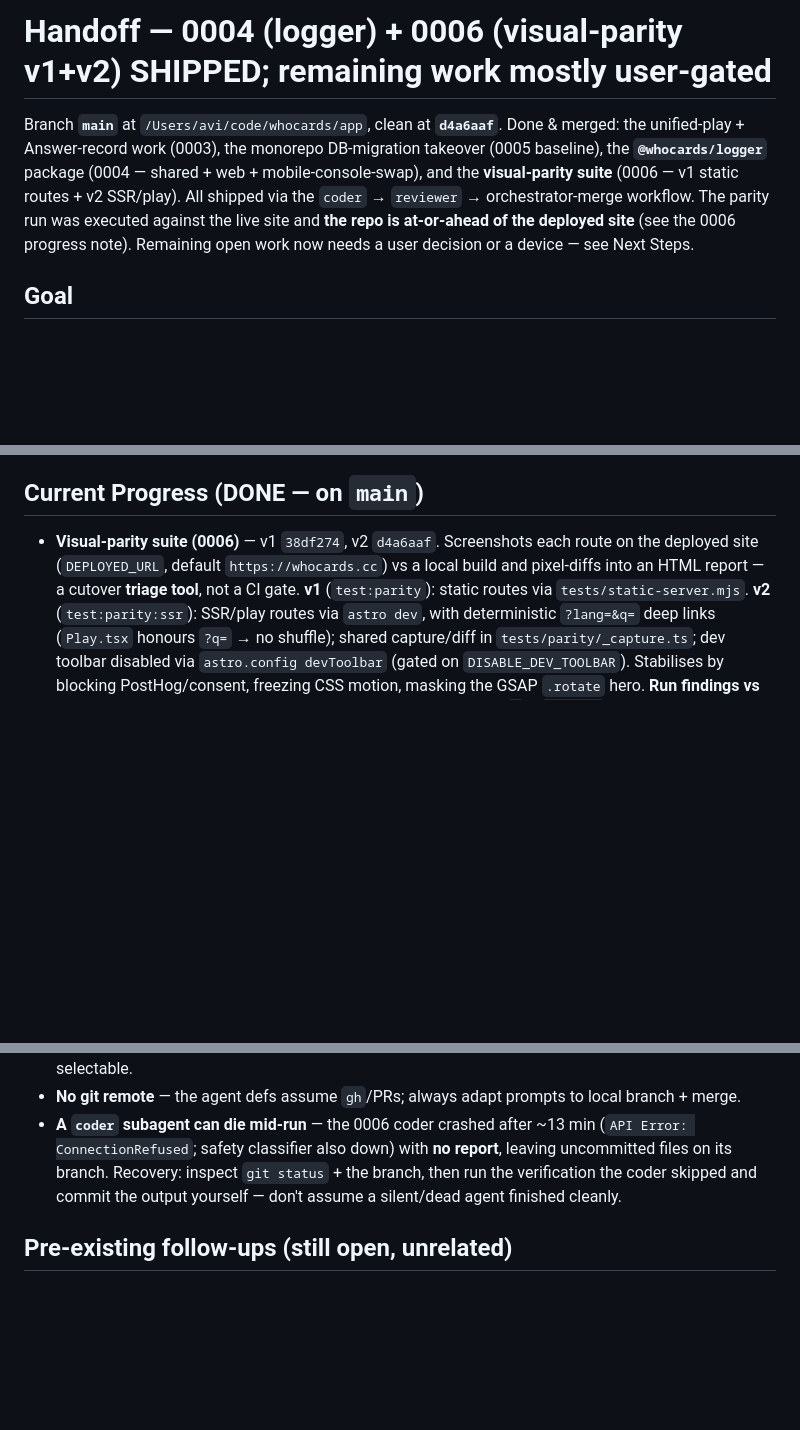
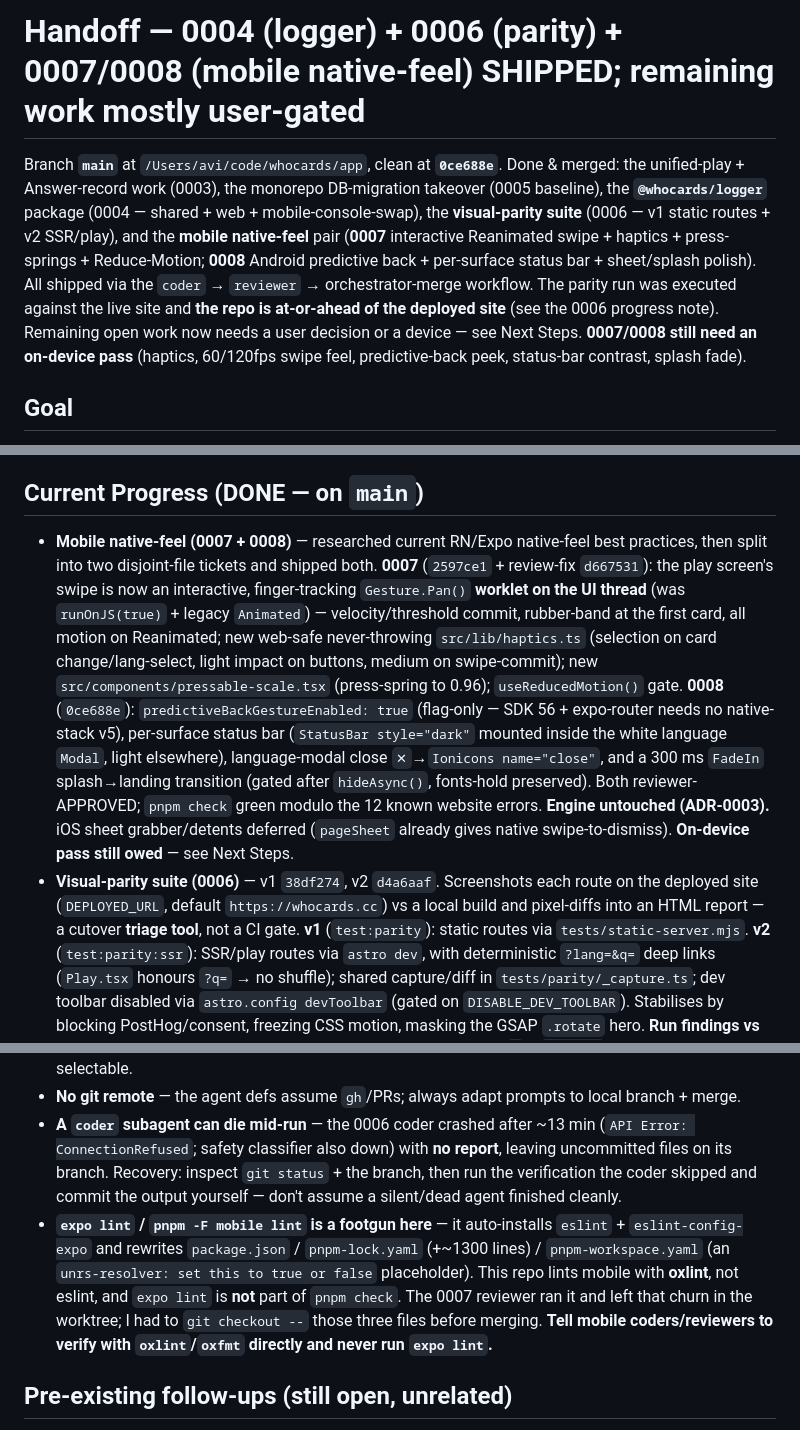
Before and after one commit to whocards/whocards-platform, a Markdown page: HANDOFF.md, 3 parts joined by grey strips. Drawn GitHub-style; blank space fills up the shorter version.

Commit message:
docs: mark 0008 done; refresh handoff with 0007+0008 (mobile native-feel) shipped
Records both mobile native-feel tickets as merged, the on-device pass still owed,
and the `expo lint` eslint-install footgun the 0007 reviewer tripped.

Claude-Session: https://claude.ai/code/session_01UQhxggWxfp3c5ESY1S4x1g

```diff
--- a/HANDOFF.md
+++ b/HANDOFF.md
@@ -1,12 +1,15 @@
-# Handoff — 0004 (logger) + 0006 (visual-parity v1+v2) SHIPPED; remaining work mostly user-gated
+# Handoff — 0004 (logger) + 0006 (parity) + 0007/0008 (mobile native-feel) SHIPPED; remaining work mostly user-gated
 
-Branch **`main`** at `/Users/avi/code/whocards/app`, clean at **`d4a6aaf`**. Done & merged: the
+Branch **`main`** at `/Users/avi/code/whocards/app`, clean at **`0ce688e`**. Done & merged: the
 unified-play + Answer-record work (0003), the monorepo DB-migration takeover (0005 baseline), the
-**`@whocards/logger`** package (0004 — shared + web + mobile-console-swap), and the **visual-parity
-suite** (0006 — v1 static routes + v2 SSR/play). All shipped via the `coder` → `reviewer` →
+**`@whocards/logger`** package (0004 — shared + web + mobile-console-swap), the **visual-parity
+suite** (0006 — v1 static routes + v2 SSR/play), and the **mobile native-feel** pair (**0007**
+interactive Reanimated swipe + haptics + press-springs + Reduce-Motion; **0008** Android predictive
+back + per-surface status bar + sheet/splash polish). All shipped via the `coder` → `reviewer` →
 orchestrator-merge workflow. The parity run was executed against the live site and
 **the repo is at-or-ahead of the deployed site** (see the 0006 progress note). Remaining open work
-now needs a user decision or a device — see Next Steps.
+now needs a user decision or a device — see Next Steps. **0007/0008 still need an on-device pass**
+(haptics, 60/120fps swipe feel, predictive-back peek, status-bar contrast, splash fade).
 
 ## Goal
 
@@ -32,6 +35,20 @@ from the currently-deployed site to this repo.
 
 ## Current Progress (DONE — on `main`)
 
+- **Mobile native-feel (0007 + 0008)** — researched current RN/Expo native-feel best practices, then
+  split into two disjoint-file tickets and shipped both. **0007** (`2597ce1` + review-fix `d667531`):
+  the play screen's swipe is now an interactive, finger-tracking `Gesture.Pan()` **worklet on the UI
+  thread** (was `runOnJS(true)` + legacy `Animated`) — velocity/threshold commit, rubber-band at the
+  first card, all motion on Reanimated; new web-safe never-throwing `src/lib/haptics.ts` (selection on
+  card change/lang-select, light impact on buttons, medium on swipe-commit); new
+  `src/components/pressable-scale.tsx` (press-spring to 0.96); `useReducedMotion()` gate. **0008**
+  (`0ce688e`): `predictiveBackGestureEnabled: true` (flag-only — SDK 56 + expo-router needs no
+  native-stack v5), per-surface status bar (`StatusBar style="dark"` mounted inside the white language
+  `Modal`, light elsewhere), language-modal close `✕`→`Ionicons name="close"`, and a 300 ms `FadeIn`
+  splash→landing transition (gated after `hideAsync()`, fonts-hold preserved). Both reviewer-APPROVED;
+  `pnpm check` green modulo the 12 known website errors. **Engine untouched (ADR-0003).** iOS sheet
+  grabber/detents deferred (`pageSheet` already gives native swipe-to-dismiss). **On-device pass still
+  owed** — see Next Steps.
 - **Visual-parity suite (0006)** — v1 `38df274`, v2 `d4a6aaf`. Screenshots each route on the deployed
   site (`DEPLOYED_URL`, default `https://whocards.cc`) vs a local build and pixel-diffs into an HTML
   report — a cutover **triage tool**, not a CI gate. **v1** (`test:parity`): static routes via
@@ -146,6 +167,12 @@ string`, `QuestionId = string`). Consuming decks' value exports would **widen**
 ConnectionRefused`; safety classifier also down) with **no report**, leaving uncommitted files on
   its branch. Recovery: inspect `git status` + the branch, then run the verification the coder
   skipped and commit the output yourself — don't assume a silent/dead agent finished cleanly.
+- **`expo lint` / `pnpm -F mobile lint` is a footgun here** — it auto-installs `eslint` +
+  `eslint-config-expo` and rewrites `package.json` / `pnpm-lock.yaml` (+~1300 lines) / `pnpm-workspace.yaml`
+  (an `unrs-resolver: set this to true or false` placeholder). This repo lints mobile with **oxlint**,
+  not eslint, and `expo lint` is **not** part of `pnpm check`. The 0007 reviewer ran it and left that
+  churn in the worktree; I had to `git checkout --` those three files before merging. **Tell mobile
+  coders/reviewers to verify with `oxlint`/`oxfmt` directly and never run `expo lint`.**
 
 ## Pre-existing follow-ups (still open, unrelated)
 
```
Also changed, not shown: other parts of HANDOFF.md (+6 -2 lines), docs/tickets/0008-mobile-platform-conventions-and-chrome.md (+4 -1 lines).
